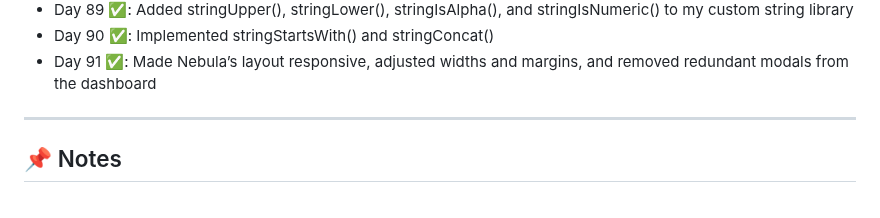
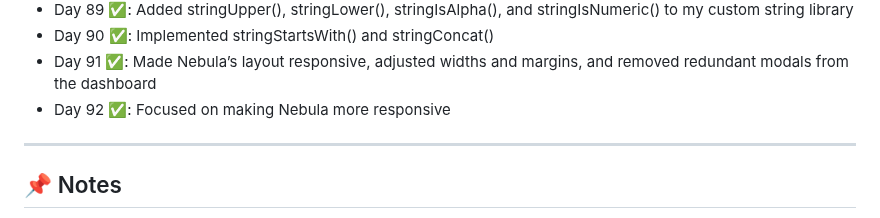
Before and after one commit to delta6626/365-days-of-code, a Markdown page: README.md, the part around the change. GitHub-like rendering.

```diff
--- a/README.md
+++ b/README.md
@@ -106,6 +106,7 @@ I'll try to update this as I go.
 - Day 89 ✅: Added stringUpper(), stringLower(), stringIsAlpha(), and stringIsNumeric() to my custom string library
 - Day 90 ✅: Implemented stringStartsWith() and stringConcat()
 - Day 91 ✅: Made Nebula’s layout responsive, adjusted widths and margins, and removed redundant modals from the dashboard
+- Day 92 ✅: Focused on making Nebula more responsive
 ---
 
 ## 📌 Notes
```
